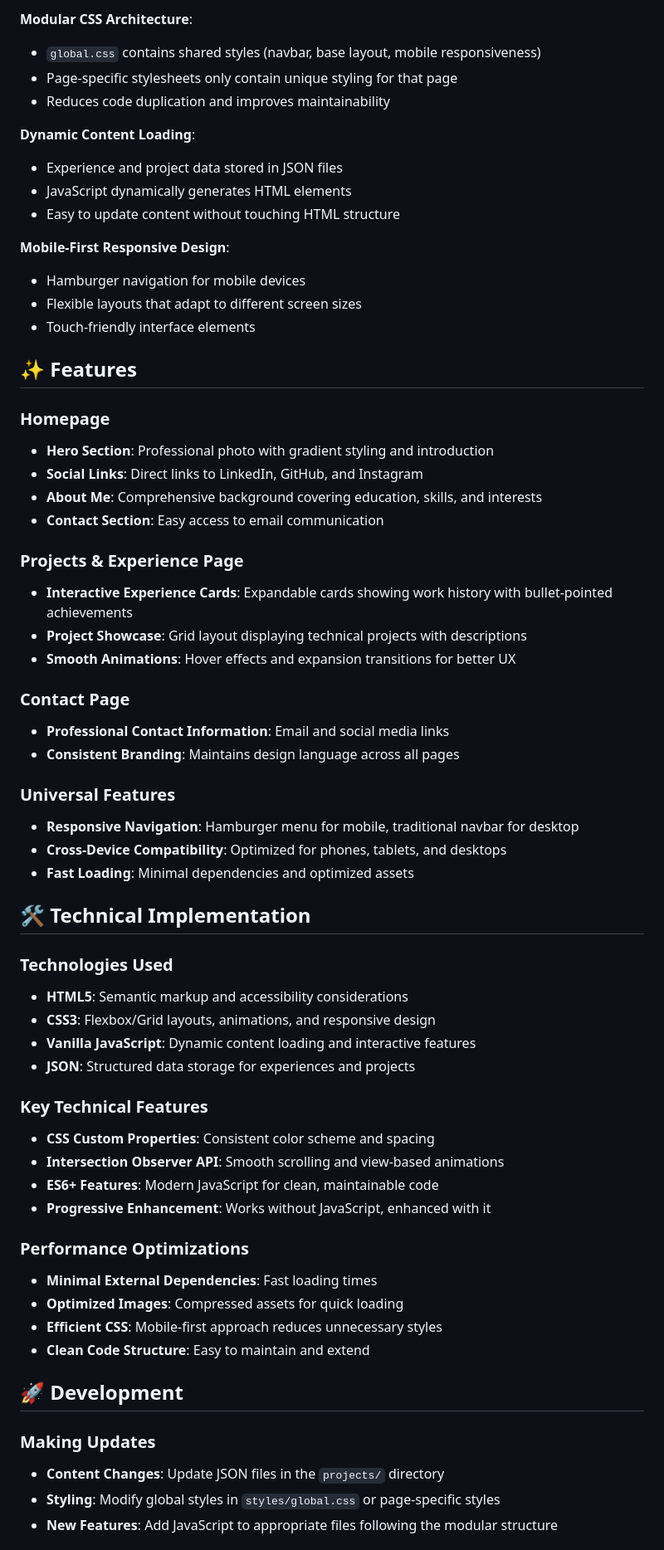
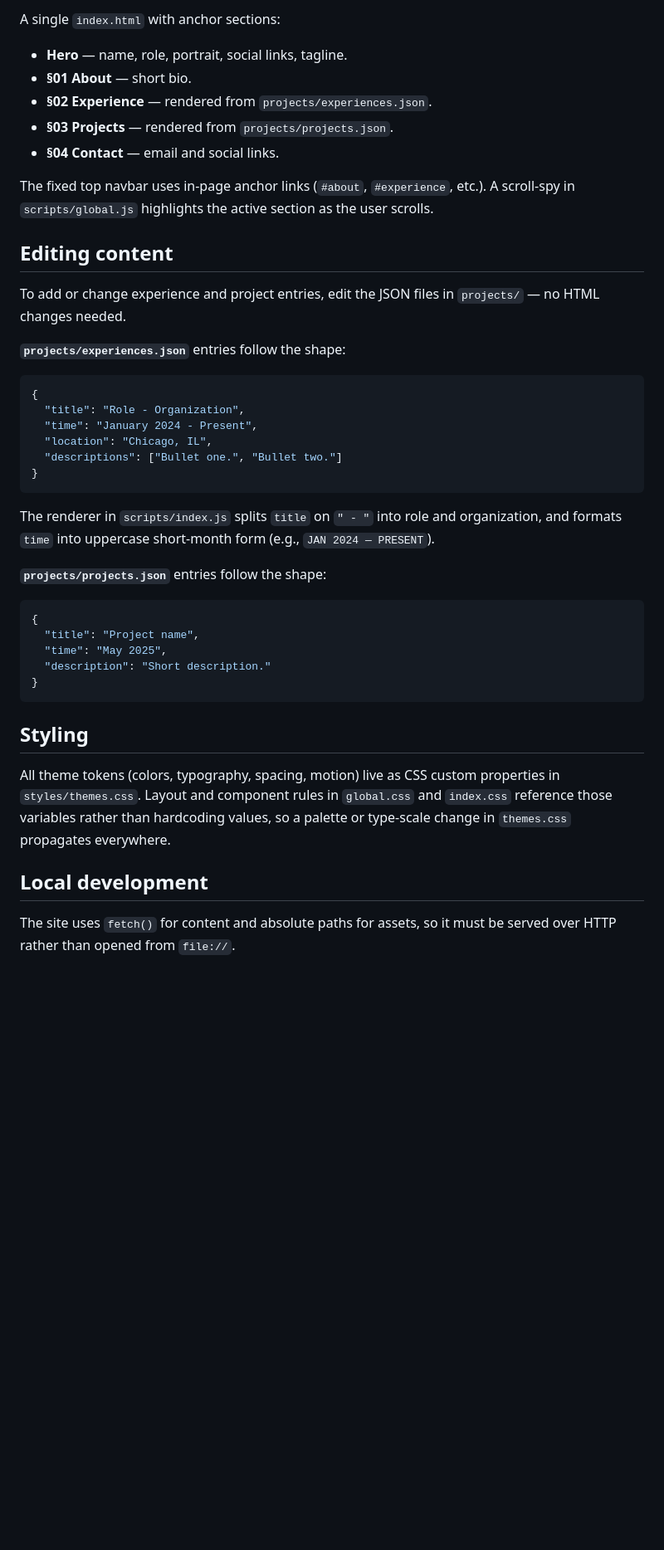
Before and after one commit to lsmat2/lsmat2.github.io, a Markdown page: README.md, the part around one of its changes. Shown at 83% size. Drawn GitHub-style; blank space fills up the shorter version.

Commit message:
Rewrite README to match the current single-page structure and drop emoji headings

````diff
--- a/README.md
+++ b/README.md
@@ -67,65 +37,46 @@ lsmat2.github.io/
 
-**Modular CSS Architecture**:
-- `global.css` contains shared styles (navbar, base layout, mobile responsiveness)
-- Page-specific stylesheets only contain unique styling for that page
-- Reduces code duplication and improves maintainability
+A single `index.html` with anchor sections:
 
-**Dynamic Content Loading**:
-- Experience and project data stored in JSON files
-- JavaScript dynamically generates HTML elements
-- Easy to update content without touching HTML structure
+- **Hero** — name, role, portrait, social links, tagline.
+- **§01 About** — short bio.
+- **§02 Experience** — rendered from `projects/experiences.json`.
+- **§03 Projects** — rendered from `projects/projects.json`.
+- **§04 Contact** — email and social links.
 
-**Mobile-First Responsive Design**:
-- Hamburger navigation for mobile devices
-- Flexible layouts that adapt to different screen sizes
-- Touch-friendly interface elements
+The fixed top navbar uses in-page anchor links (`#about`, `#experience`, etc.). A scroll-spy in `scripts/global.js` highlights the active section as the user scrolls.
 
-## ✨ Features
+## Editing content
 
-### Homepage
-- **Hero Section**: Professional photo with gradient styling and introduction
-- **Social Links**: Direct links to LinkedIn, GitHub, and Instagram
-- **About Me**: Comprehensive background covering education, skills, and interests
-- **Contact Section**: Easy access to email communication
+To add or change experience and project entries, edit the JSON files in `projects/` — no HTML changes needed.
 
-### Projects & Experience Page
-- **Interactive Experience Cards**: Expandable cards showing work history with bullet-pointed achievements
-- **Project Showcase**: Grid layout displaying technical projects with descriptions
-- **Smooth Animations**: Hover effects and expansion transitions for better UX
+**`projects/experiences.json`** entries follow the shape:
 
-### Contact Page
-- **Professional Contact Information**: Email and social media links
-- **Consistent Branding**: Maintains design language across all pages
+```json
+{
+  "title": "Role - Organization",
+  "time": "January 2024 - Present",
+  "location": "Chicago, IL",
+  "descriptions": ["Bullet one.", "Bullet two."]
+}
+```
 
-### Universal Features
-- **Responsive Navigation**: Hamburger menu for mobile, traditional navbar for desktop
-- **Cross-Device Compatibility**: Optimized for phones, tablets, and desktops
-- **Fast Loading**: Minimal dependencies and optimized assets
+The renderer in `scripts/index.js` splits `title` on `" - "` into role and organization, and formats `time` into uppercase short-month form (e.g., `JAN 2024 — PRESENT`).
 
-## 🛠 Technical Implementation
+**`projects/projects.json`** entries follow the shape:
 
-### Technologies Used
-- **HTML5**: Semantic markup and accessibility considerations
-- **CSS3**: Flexbox/Grid layouts, animations, and responsive design
-- **Vanilla JavaScript**: Dynamic content loading and interactive features
-- **JSON**: Structured data storage for experiences and projects
+```json
+{
+  "title": "Project name",
+  "time": "May 2025",
+  "description": "Short description."
+}
+```
 
-### Key Technical Features
-- **CSS Custom Properties**: Consistent color scheme and spacing
-- **Intersection Observer API**: Smooth scrolling and view-based animations
-- **ES6+ Features**: Modern JavaScript for clean, maintainable code
-- **Progressive Enhancement**: Works without JavaScript, enhanced with it
+## Styling
 
-### Performance Optimizations
-- **Minimal External Dependencies**: Fast loading times
-- **Optimized Images**: Compressed assets for quick loading
-- **Efficient CSS**: Mobile-first approach reduces unnecessary styles
-- **Clean Code Structure**: Easy to maintain and extend
+All theme tokens (colors, typography, spacing, motion) live as CSS custom properties in `styles/themes.css`. Layout and component rules in `global.css` and `index.css` reference those variables rather than hardcoding values, so a palette or type-scale change in `themes.css` propagates everywhere.
 
-## 🚀 Development
+## Local development
 
-### Making Updates
-- **Content Changes**: Update JSON files in the `projects/` directory
-- **Styling**: Modify global styles in `styles/global.css` or page-specific styles
-- **New Features**: Add JavaScript to appropriate files following the modular structure
+The site uses `fetch()` for content and absolute paths for assets, so it must be served over HTTP rather than opened from `file://`.
 
````
Also changed, not shown: other parts of README.md (+32 -55 lines).
